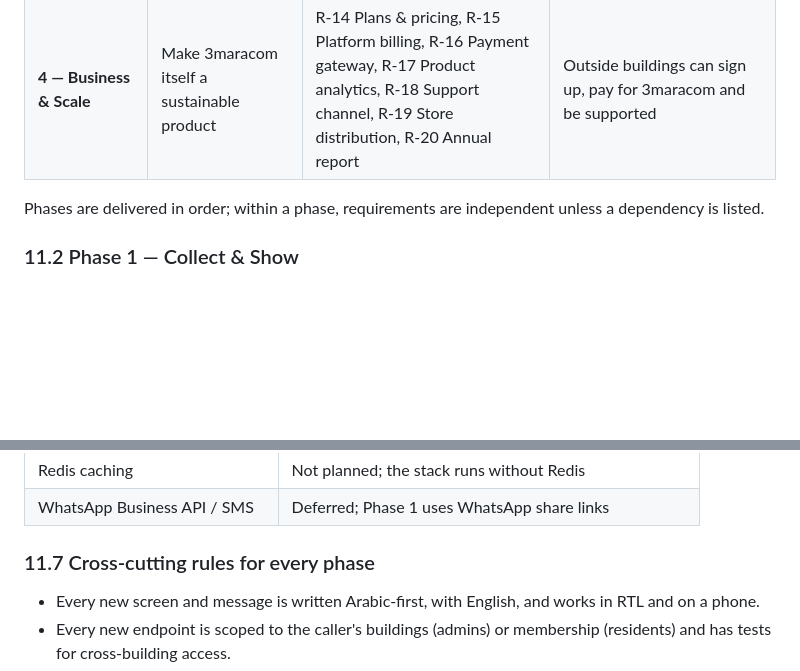
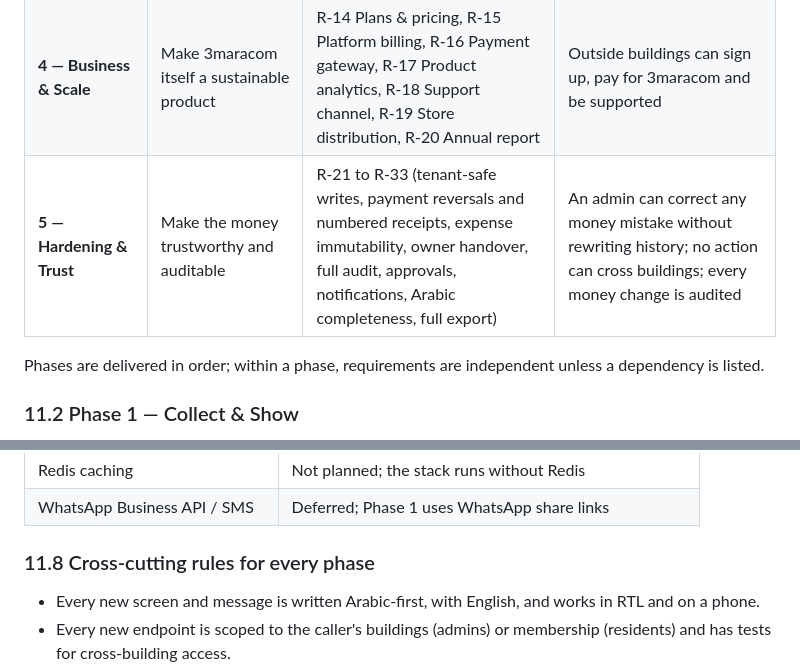
Before and after one commit to Shehab-Magdy/ABEM, a Markdown page: docs/specs/3maracom_SRS_v3.md, 2 parts joined by grey strips. Drawn GitHub-style; blank space fills up the shorter version.

```diff
--- a/docs/specs/3maracom_SRS_v3.md
+++ b/docs/specs/3maracom_SRS_v3.md
@@ -873,6 +873,7 @@ This section records what the product still lacks to run as a business for owner
 | **2 — People & Governance** | Model who actually lives and decides in a building | R-4 Tenant role, R-5 Board roles, R-6 Admin handover, R-7 Approvals & votes, R-8 Meeting minutes | Tenants can pay; large spending needs approval; a new treasurer takes over without losing history |
 | **3 — Plans & Operations** | Predictable income and organised upkeep | R-9 Monthly subscription plan, R-10 Per-unit rates & late fees, R-11 Contractors & obligations calendar, R-12 Maintenance to work order to expense, R-13 Carry-over items | Each unit is billed automatically each month; recurring obligations are tracked and reminded |
 | **4 — Business & Scale** | Make 3maracom itself a sustainable product | R-14 Plans & pricing, R-15 Platform billing, R-16 Payment gateway, R-17 Product analytics, R-18 Support channel, R-19 Store distribution, R-20 Annual report | Outside buildings can sign up, pay for 3maracom and be supported |
+| **5 — Hardening & Trust** | Make the money trustworthy and auditable | R-21 to R-33 (tenant-safe writes, payment reversals and numbered receipts, expense immutability, owner handover, full audit, approvals, notifications, Arabic completeness, full export) | An admin can correct any money mistake without rewriting history; no action can cross buildings; every money change is audited |
 
 Phases are delivered in order; within a phase, requirements are independent unless a dependency is listed.
 
@@ -958,7 +980,7 @@ Phases are delivered in order; within a phase, requirements are independent unle
 | Redis caching | Not planned; the stack runs without Redis |
 | WhatsApp Business API / SMS | Deferred; Phase 1 uses WhatsApp share links |
 
-### 11.7 Cross-cutting rules for every phase
+### 11.8 Cross-cutting rules for every phase
 
 - Every new screen and message is written Arabic-first, with English, and works in RTL and on a phone.
 - Every new endpoint is scoped to the caller's buildings (admins) or membership (residents) and has tests for cross-building access.
```
Also changed, not shown: other parts of docs/specs/3maracom_SRS_v3.md (+23 -2 lines).
